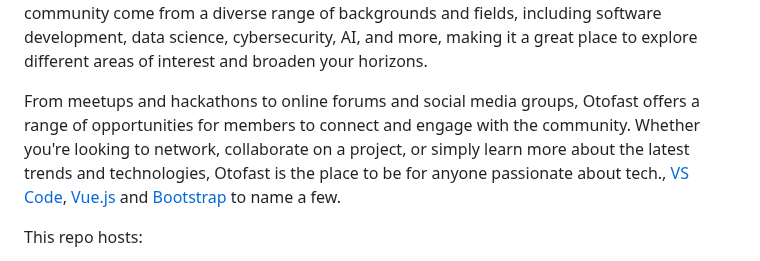
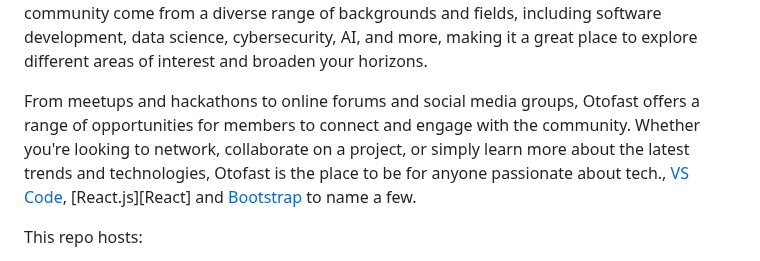
Before and after one commit to cs60apa/FitnessApp, a Markdown page: readME.md, the part around the change. GitHub-like rendering.

```diff
--- a/readME.md
+++ b/readME.md
@@ -31,7 +31,7 @@ This is home to [Otofast][otofast.us], Otofast is a vibrant community of technol
 
 Whether you're a seasoned tech expert or just starting out in your career, Otofast offers a welcoming and supportive environment where you can learn from others, gain new insights and perspectives, and build meaningful connections with peers and mentors. Members of the community come from a diverse range of backgrounds and fields, including software development, data science, cybersecurity, AI, and more, making it a great place to explore different areas of interest and broaden your horizons.
 
-From meetups and hackathons to online forums and social media groups, Otofast offers a range of opportunities for members to connect and engage with the community. Whether you're looking to network, collaborate on a project, or simply learn more about the latest trends and technologies, Otofast is the place to be for anyone passionate about tech., [VS Code][vscode], [Vue.js][vue]
+From meetups and hackathons to online forums and social media groups, Otofast offers a range of opportunities for members to connect and engage with the community. Whether you're looking to network, collaborate on a project, or simply learn more about the latest trends and technologies, Otofast is the place to be for anyone passionate about tech., [VS Code][vscode], [React.js][React]
 and [Bootstrap][bootstrap] to name a few.
 
 [vscode]: https://github.com/Microsoft/vscode
```
